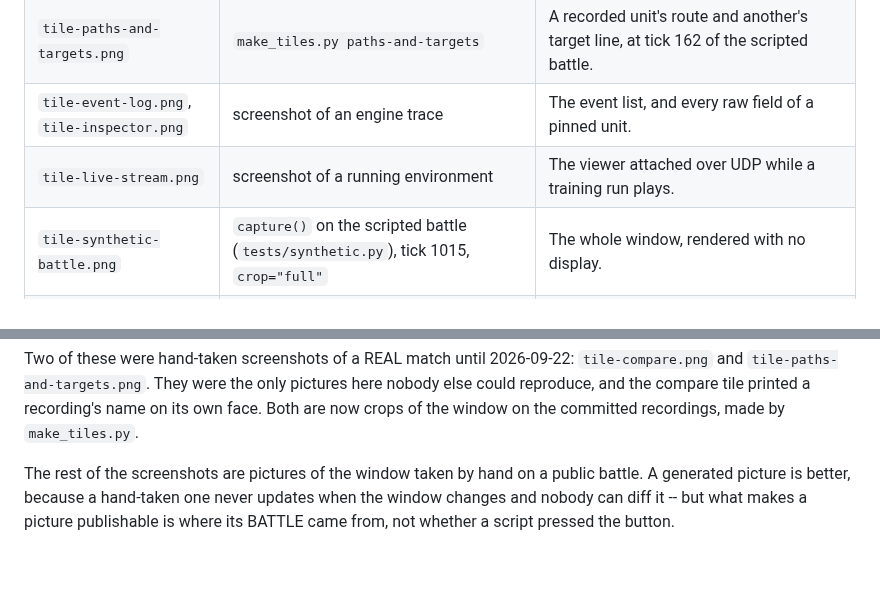
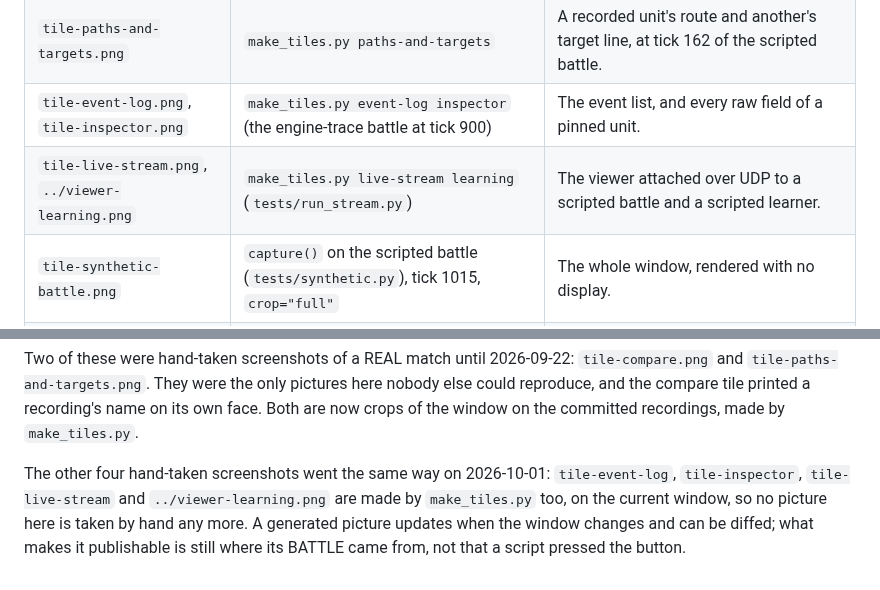
Before and after one commit to RoyaleGym/RoyaleViser, a Markdown page: docs/media/README.md, 2 parts joined by grey strips. Rendered like a GitHub page.

Commit message:
viser: media: tile-event-log, tile-inspector, tile-live-stream and viewer-learning are regenerable (make_tiles.py) and reshot on the current window; captions that quote them updated (Knight pinned, 21 fps)

```diff
--- a/docs/media/README.md
+++ b/docs/media/README.md
@@ -35,8 +35,8 @@ so regenerating is a clean diff. See `docs/internals.md` for the function.
 | `live-training-env.png` | `make_media.py live-training-env` | A real environment in another process, streaming over UDP to the viewer. |
 | `tile-compare.png` | `make_tiles.py compare` | The compare panel at the end of the scripted battle, recorded from both seats: 395 ticks compared, 0 differ. |
 | `tile-paths-and-targets.png` | `make_tiles.py paths-and-targets` | A recorded unit's route and another's target line, at tick 162 of the scripted battle. |
-| `tile-event-log.png`, `tile-inspector.png` | screenshot of an engine trace | The event list, and every raw field of a pinned unit. |
-| `tile-live-stream.png` | screenshot of a running environment | The viewer attached over UDP while a training run plays. |
+| `tile-event-log.png`, `tile-inspector.png` | `make_tiles.py event-log inspector` (the engine-trace battle at tick 900) | The event list, and every raw field of a pinned unit. |
+| `tile-live-stream.png`, `../viewer-learning.png` | `make_tiles.py live-stream learning` (`tests/run_stream.py`) | The viewer attached over UDP to a scripted battle and a scripted learner. |
 | `tile-synthetic-battle.png` | `capture()` on the scripted battle (`tests/synthetic.py`), tick 1015, `crop="full"` | The whole window, rendered with no display. |
 | `family.svg` | hand-drawn | the Royale repos and how they depend on each other; final |
 
@@ -105,7 +105,8 @@ and `tile-paths-and-targets.png`. They were the only pictures here nobody else c
 reproduce, and the compare tile printed a recording's name on its own face. Both are now
 crops of the window on the committed recordings, made by `make_tiles.py`.
 
-The rest of the screenshots are pictures of the window taken by hand on a public battle. A
-generated picture is better, because a hand-taken one never updates when the window changes
-and nobody can diff it -- but what makes a picture publishable is where its BATTLE came from,
-not whether a script pressed the button.
+The other four hand-taken screenshots went the same way on 2026-10-01: `tile-event-log`,
+`tile-inspector`, `tile-live-stream` and `../viewer-learning.png` are made by `make_tiles.py`
+too, on the current window, so no picture here is taken by hand any more. A generated picture
+updates when the window changes and can be diffed; what makes it publishable is still where its
+BATTLE came from, not that a script pressed the button.
```
Also changed, not shown: docs/guide.md (+2 -2 lines), docs/media/tile-event-log.png, docs/media/tile-inspector.png, docs/media/tile-live-stream.png, docs/viewer-learning.png, 2 other files.
